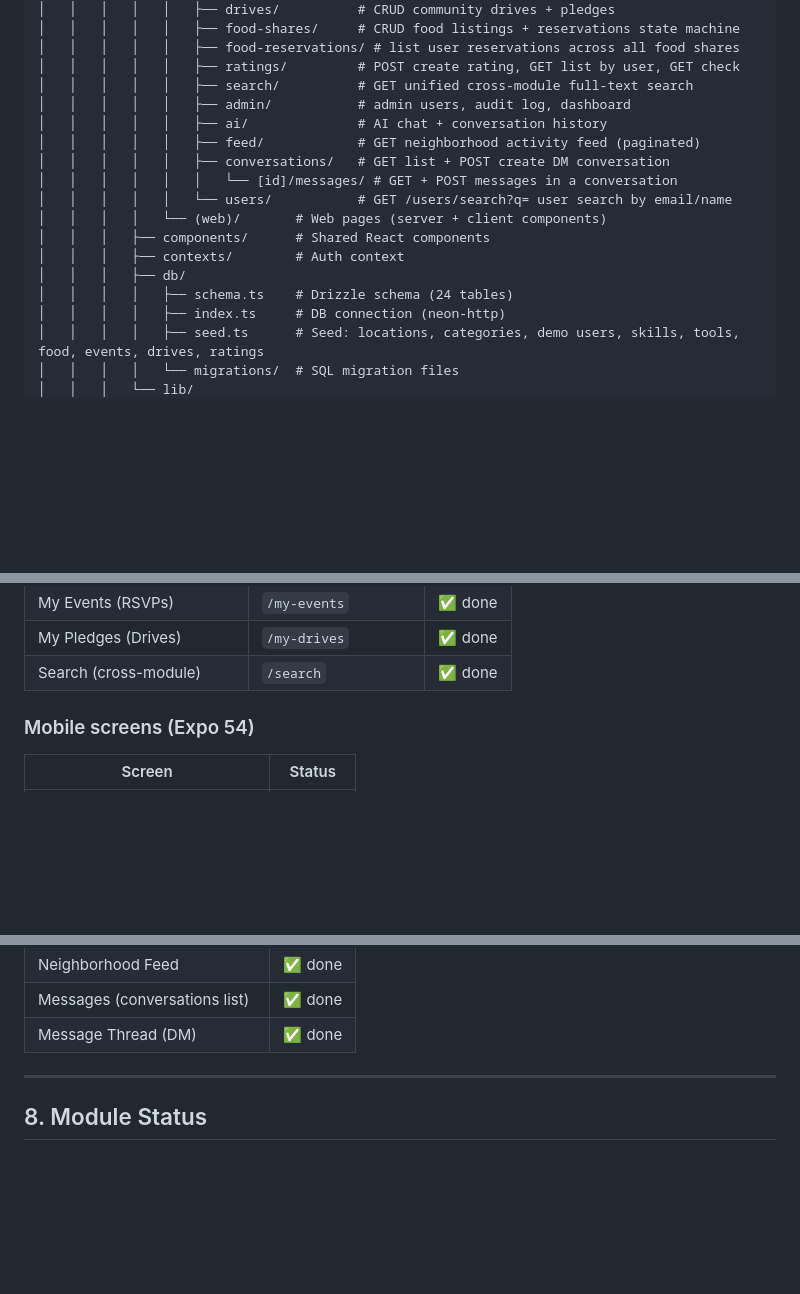
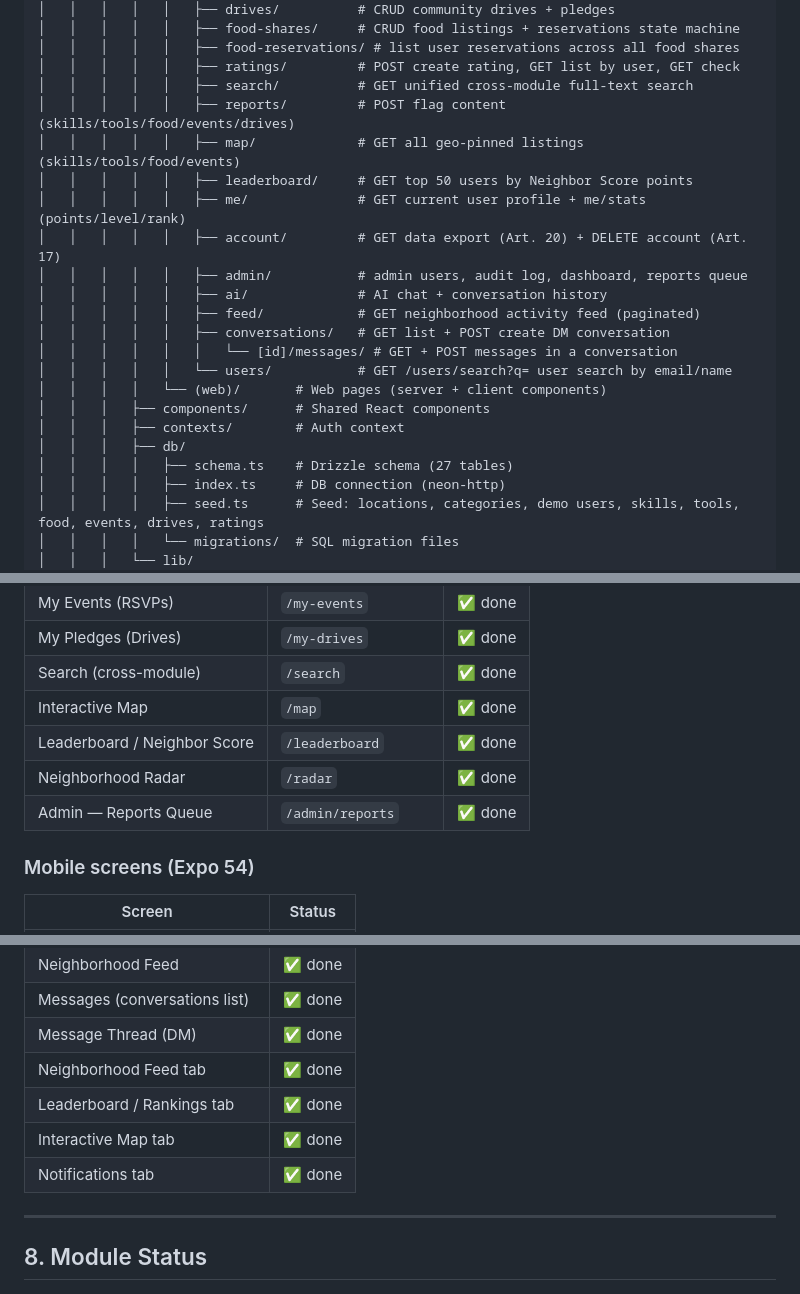
Before and after one commit to hristiyanstoilov/Neighborhood-Hub, a Markdown page: AGENTS.md, 3 parts joined by grey strips. GitHub-like rendering; blank space fills up the shorter version.

```diff
--- a/AGENTS.md
+++ b/AGENTS.md
@@ -50,7 +50,12 @@ neighborhood-hub/
 │   │   │   │   │   ├── food-reservations/ # list user reservations across all food shares
 │   │   │   │   │   ├── ratings/         # POST create rating, GET list by user, GET check
 │   │   │   │   │   ├── search/          # GET unified cross-module full-text search
-│   │   │   │   │   ├── admin/           # admin users, audit log, dashboard
+│   │   │   │   │   ├── reports/         # POST flag content (skills/tools/food/events/drives)
+│   │   │   │   │   ├── map/             # GET all geo-pinned listings (skills/tools/food/events)
+│   │   │   │   │   ├── leaderboard/     # GET top 50 users by Neighbor Score points
+│   │   │   │   │   ├── me/              # GET current user profile + me/stats (points/level/rank)
+│   │   │   │   │   ├── account/         # GET data export (Art. 20) + DELETE account (Art. 17)
+│   │   │   │   │   ├── admin/           # admin users, audit log, dashboard, reports queue
 │   │   │   │   │   ├── ai/              # AI chat + conversation history
 │   │   │   │   │   ├── feed/            # GET neighborhood activity feed (paginated)
 │   │   │   │   │   ├── conversations/   # GET list + POST create DM conversation
@@ -60,7 +65,7 @@ neighborhood-hub/
 │   │   │   ├── components/      # Shared React components
 │   │   │   ├── contexts/        # Auth context
 │   │   │   ├── db/
-│   │   │   │   ├── schema.ts    # Drizzle schema (24 tables)
+│   │   │   │   ├── schema.ts    # Drizzle schema (27 tables)
 │   │   │   │   ├── index.ts     # DB connection (neon-http)
 │   │   │   │   ├── seed.ts      # Seed: locations, categories, demo users, skills, tools, food, events, drives, ratings
 │   │   │   │   └── migrations/  # SQL migration files
@@ -253,6 +261,10 @@ Rules:
 | My Events (RSVPs) | `/my-events` | ✅ done |
 | My Pledges (Drives) | `/my-drives` | ✅ done |
 | Search (cross-module) | `/search` | ✅ done |
+| Interactive Map | `/map` | ✅ done |
+| Leaderboard / Neighbor Score | `/leaderboard` | ✅ done |
+| Neighborhood Radar | `/radar` | ✅ done |
+| Admin — Reports Queue | `/admin/reports` | ✅ done |
 
 ### Mobile screens (Expo 54)
 
@@ -294,6 +306,10 @@ Rules:
 | Neighborhood Feed | ✅ done |
 | Messages (conversations list) | ✅ done |
 | Message Thread (DM) | ✅ done |
+| Neighborhood Feed tab | ✅ done |
+| Leaderboard / Rankings tab | ✅ done |
+| Interactive Map tab | ✅ done |
+| Notifications tab | ✅ done |
 
 ---
 
```
Also changed, not shown: other parts of AGENTS.md (+4 -1 lines), docs/QA_REGRESSION_PACK.md (+19 -3 lines).
